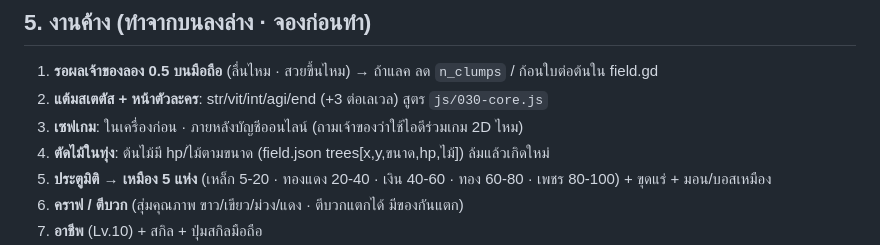
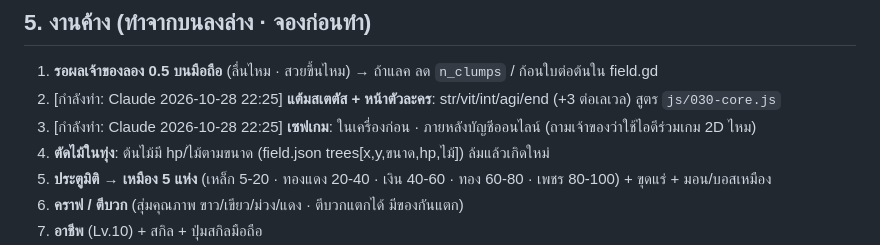
Before and after one commit to chatchai2537/eldoria-godot, a Markdown page: HANDOFF.md, the part around the change. GitHub-like rendering.

Commit message:
จองงาน: สเตตัส + เซฟ (Claude)
Co-Authored-By: Claude Opus 5.5 <noreply@anthropic.com>
Claude-Session: https://claude.ai/code/session_012o7Ab7TjGNfPMRHJb26rQy

```diff
--- a/HANDOFF.md
+++ b/HANDOFF.md
@@ -48,8 +48,8 @@
 
 ## 5. งานค้าง (ทำจากบนลงล่าง · จองก่อนทำ)
 1. **รอผลเจ้าของลอง 0.5 บนมือถือ** (ลื่นไหม · สวยขึ้นไหม) → ถ้าแลค ลด `n_clumps` / ก้อนใบต่อต้นใน field.gd
-2. **แต้มสเตตัส + หน้าตัวละคร**: str/vit/int/agi/end (+3 ต่อเลเวล) สูตร `js/030-core.js`
-3. **เซฟเกม**: ในเครื่องก่อน · ภายหลังบัญชีออนไลน์ (ถามเจ้าของว่าใช้ไอดีร่วมเกม 2D ไหม)
+2. [กำลังทำ: Claude 2026-10-28 22:25] **แต้มสเตตัส + หน้าตัวละคร**: str/vit/int/agi/end (+3 ต่อเลเวล) สูตร `js/030-core.js`
+3. [กำลังทำ: Claude 2026-10-28 22:25] **เซฟเกม**: ในเครื่องก่อน · ภายหลังบัญชีออนไลน์ (ถามเจ้าของว่าใช้ไอดีร่วมเกม 2D ไหม)
 4. **ตัดไม้ในทุ่ง**: ต้นไม้มี hp/ไม้ตามขนาด (field.json trees[x,y,ขนาด,hp,ไม้]) ล้มแล้วเกิดใหม่
 5. **ประตูมิติ → เหมือง 5 แห่ง** (เหล็ก 5-20 · ทองแดง 20-40 · เงิน 40-60 · ทอง 60-80 · เพชร 80-100) + ขุดแร่ + มอน/บอสเหมือง
 6. **คราฟ / ตีบวก** (สุ่มคุณภาพ ขาว/เขียว/ม่วง/แดง · ตีบวกแตกได้ มีของกันแตก)
```
